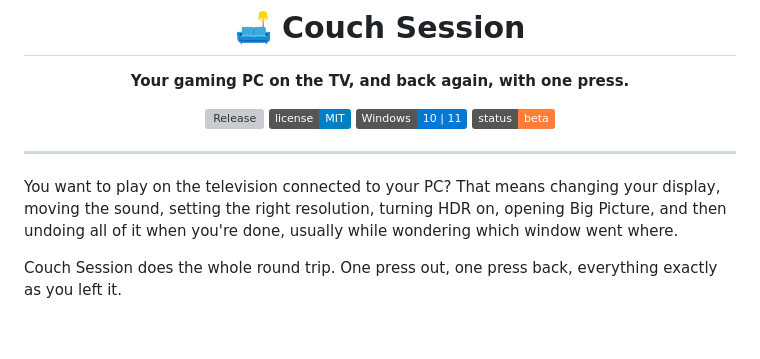
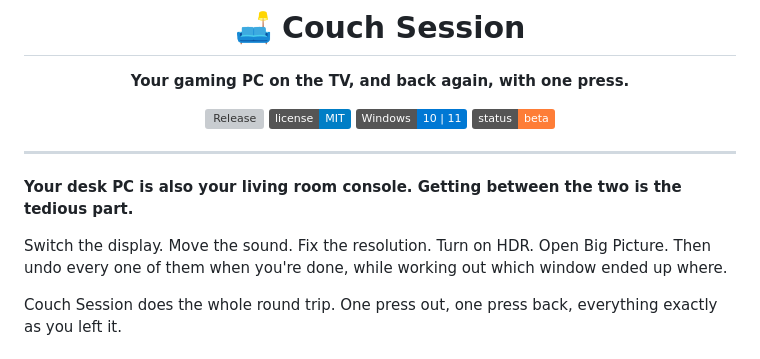
Before and after one commit to Sub-Wolfer/couch-session, a Markdown page: README.md, the part around the change. Rendered like a GitHub page; badges without logos; blank space fills up the shorter version; grey boxes are pictures that could not be loaded.

Commit message:
Open the README with the problem instead of a question

```diff
--- a/README.md
+++ b/README.md
@@ -13,9 +13,10 @@
 
 ---
 
-You want to play on the television connected to your PC? That means changing your display, moving the
-sound, setting the right resolution, turning HDR on, opening Big Picture, and then undoing all of it
-when you're done, usually while wondering which window went where.
+**Your desk PC is also your living room console. Getting between the two is the tedious part.**
+
+Switch the display. Move the sound. Fix the resolution. Turn on HDR. Open Big Picture. Then undo every
+one of them when you're done, while working out which window ended up where.
 
 Couch Session does the whole round trip. One press out, one press back, everything exactly as you left
 it.
```
